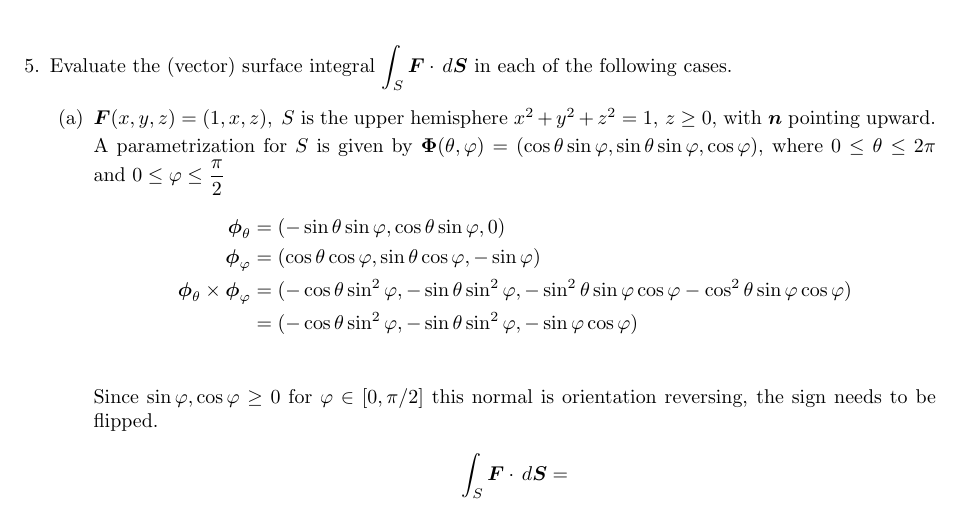
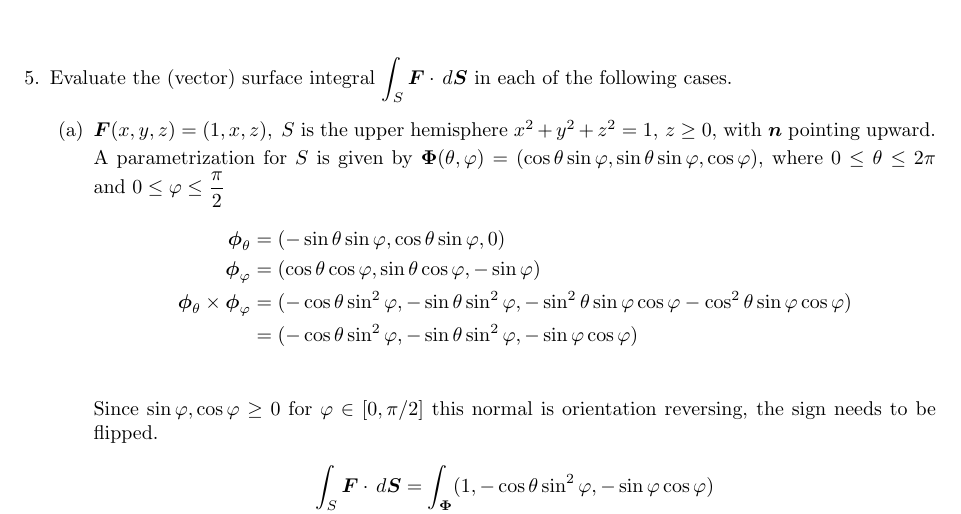
Before and after one commit to poonkeegan/school, a LaTeX document (matb42/a8.tex): part of page 4 of 5, cut so that both start at the same text. Compiled offline with pdfLaTeX.

Commit message:
Sun Mar 18 16:08:54 EDT 2018

```diff
--- a/matb42/a8.tex
+++ b/matb42/a8.tex
@@ -129,7 +129,7 @@ Mar 20th 2018}
             \end{align*}
             Since $\sin\varphi, \cos\varphi \geq 0$ for $\varphi \in [0,\pi/2]$ this normal is orientation reversing, the sign needs to be flipped.
             \begin{align*}
-                \int_S \boldsymbol F \cdot \, d \boldsymbol S &=
+                \int_S \boldsymbol F \cdot \, d \boldsymbol S &= \int_{\boldsymbol \Phi} (1, -\cos\theta \sin^2\varphi, - \sin\varphi \cos\varphi )
             \end{align*}
             \item $\boldsymbol F (x,y,z) = (2,x,z+y) ,\; S$ is that part of the plane $x+y+z = 1$ which lies in the first octant and $\boldsymbol n$ points upward.
                  \item Marsden \& Tromba, page 425, \#22.
```
Also changed, not shown: matb42/a8.pdf.
